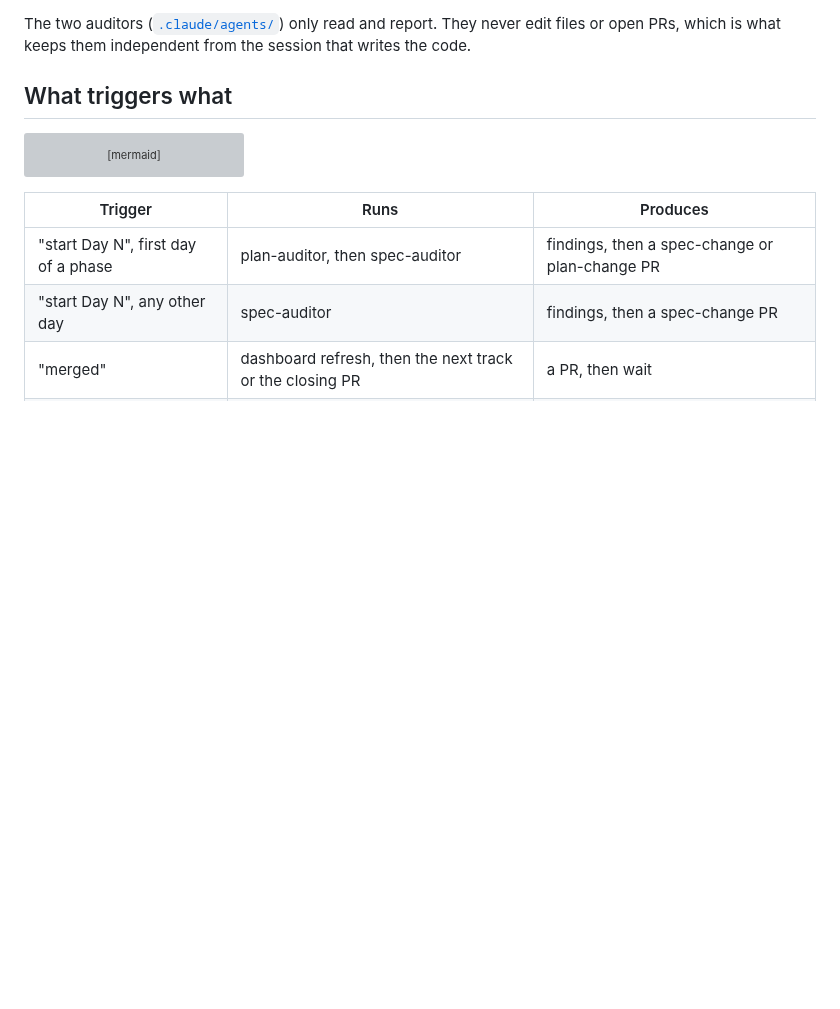
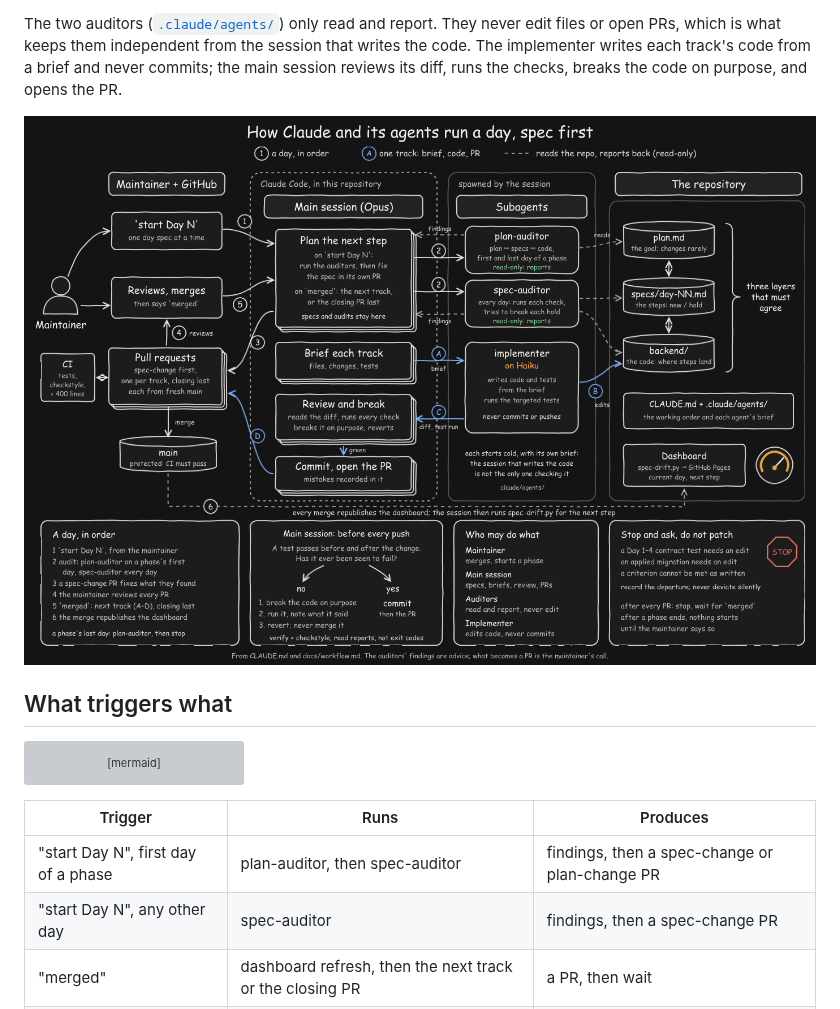
Before and after one commit to Yusuprozimemet/jobmatch-microservices, a Markdown page: docs/workflow.md, the part around one of its changes. Drawn GitHub-style; pictures changed too: docs/agent-workflow.png (added); blank space fills up the shorter version; grey boxes are pictures that could not be loaded.

```diff
--- a/docs/workflow.md
+++ b/docs/workflow.md
@@ -30,6 +33,10 @@ flowchart LR
 
 The two auditors ([`.claude/agents/`](../.claude/agents/)) only read and report. They never edit
 files or open PRs, which is what keeps them independent from the session that writes the code.
+The implementer writes each track's code from a brief and never commits; the main session reviews
+its diff, runs the checks, breaks the code on purpose, and opens the PR.
+
+![How Claude and its agents run a day, spec first](agent-workflow.png)
 
 ## What triggers what
 
```
Also changed, not shown: other parts of docs/workflow.md (+4 -1 lines), README.md (+19 -6 lines), 1 other file.
